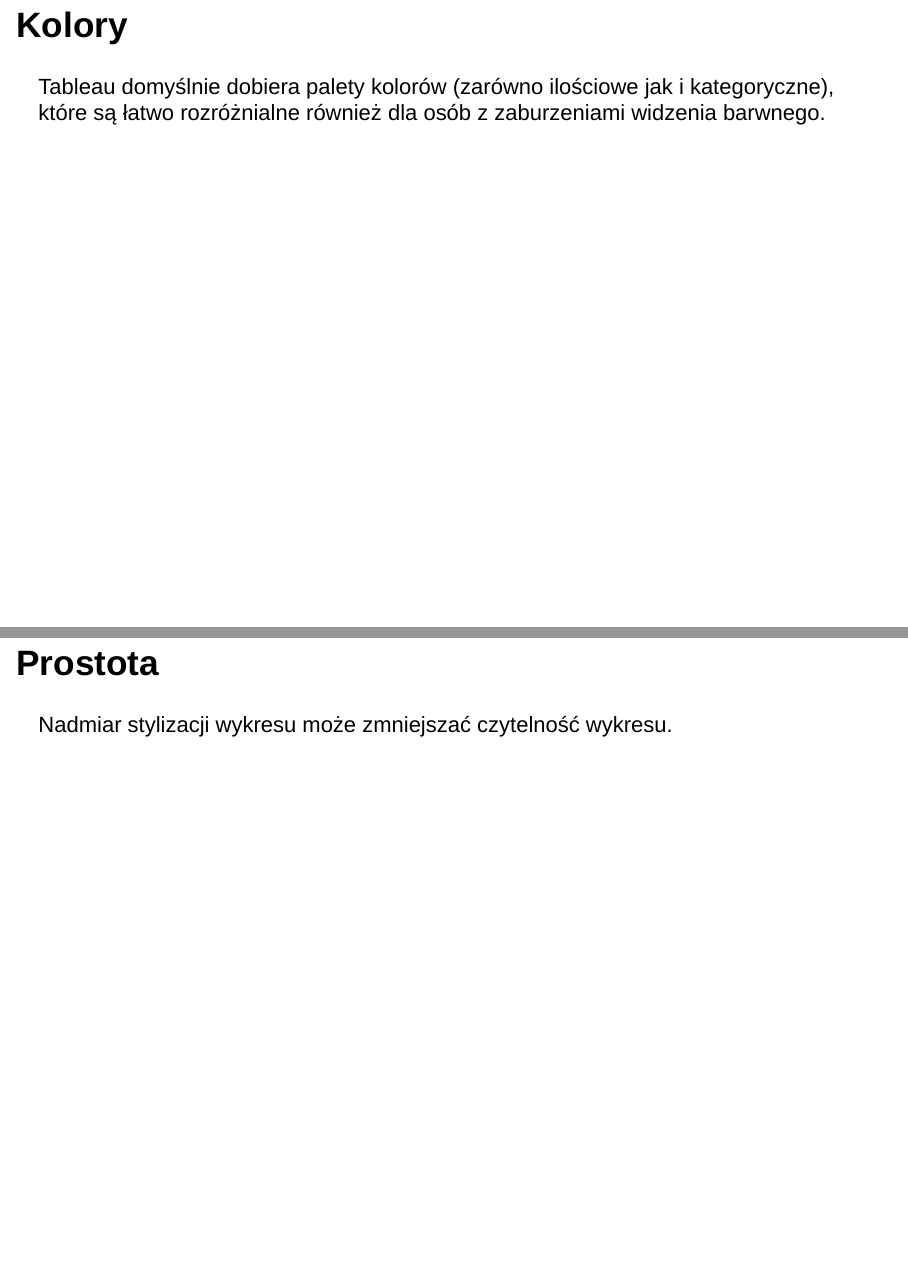
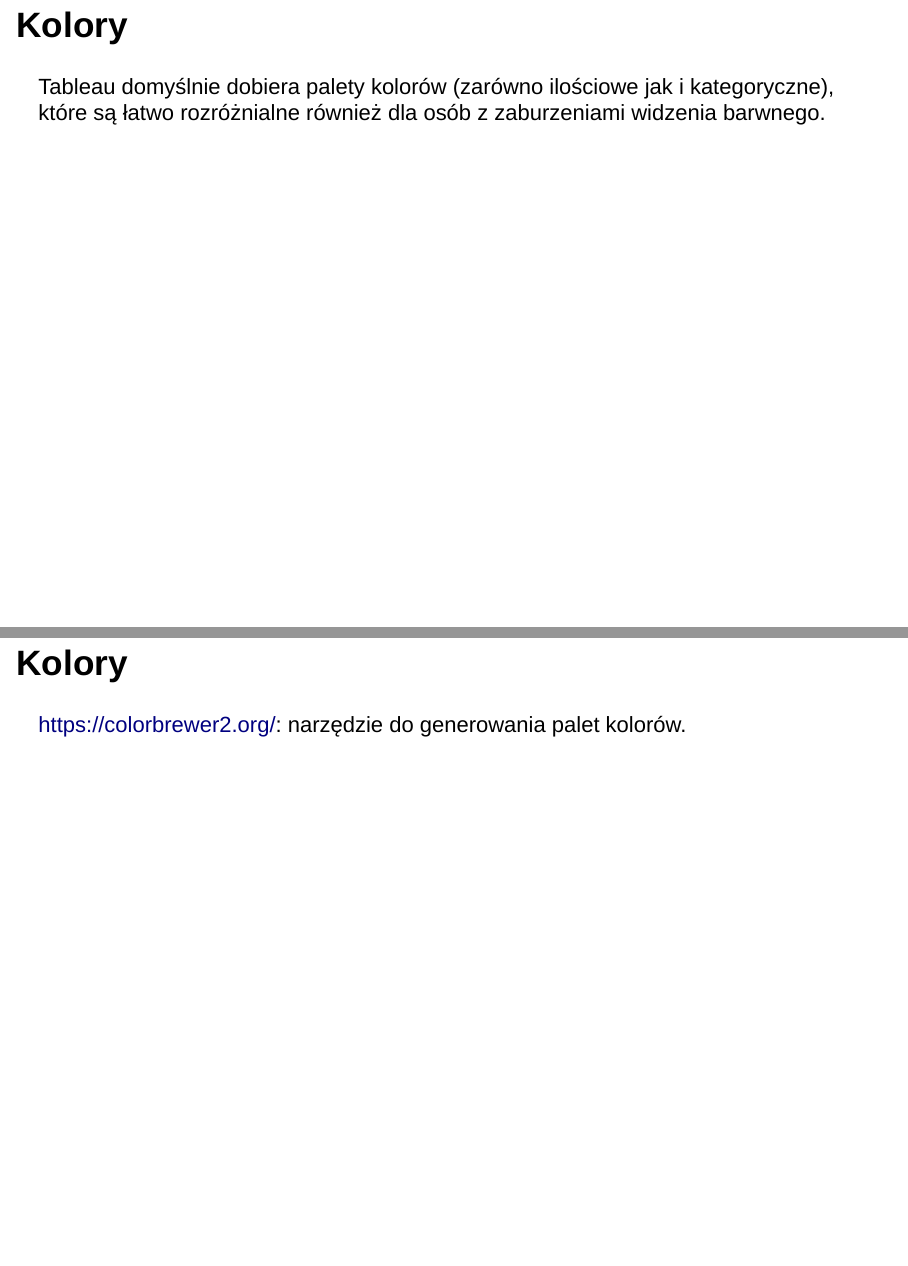
Before and after one commit to michbur/WizualizacjaDanych2021-2022Z, an R Markdown document (W1.Rmd): pages 101 and 102 of 126 before the commit and pages 101 and 102 of 127 after it, joined at a grey line. Rendered offline with R 4.5, knitr and Pandoc, with nearby package versions; drawn as Slidy slides in place of the format the file asks for; some code elsewhere in the file could not run offline.

Commit message:
added link to colorbrewer

```diff
--- a/W1.Rmd
+++ b/W1.Rmd
@@ -570,6 +570,10 @@ https://www.color-blindness.com/coblis-color-blindness-simulator/
 
 Tableau domyślnie dobiera palety kolorów (zarówno ilościowe jak i kategoryczne), które są łatwo rozróżnialne również dla osób z zaburzeniami widzenia barwnego.
 
+## Kolory
+
+https://colorbrewer2.org/: narzędzie do generowania palet kolorów.
+
 ## Prostota
 
 Nadmiar stylizacji wykresu może zmniejszać czytelność wykresu.
```
